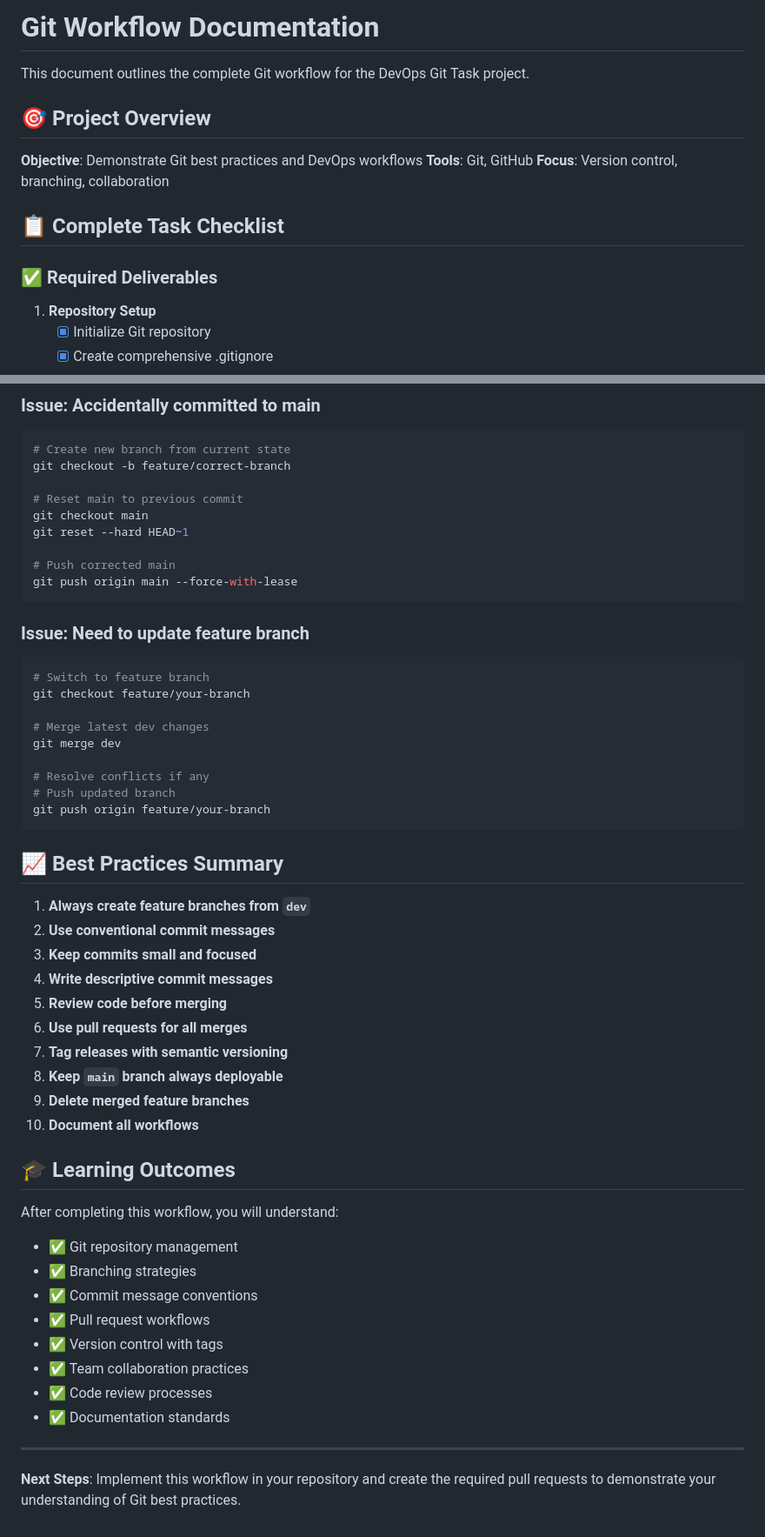
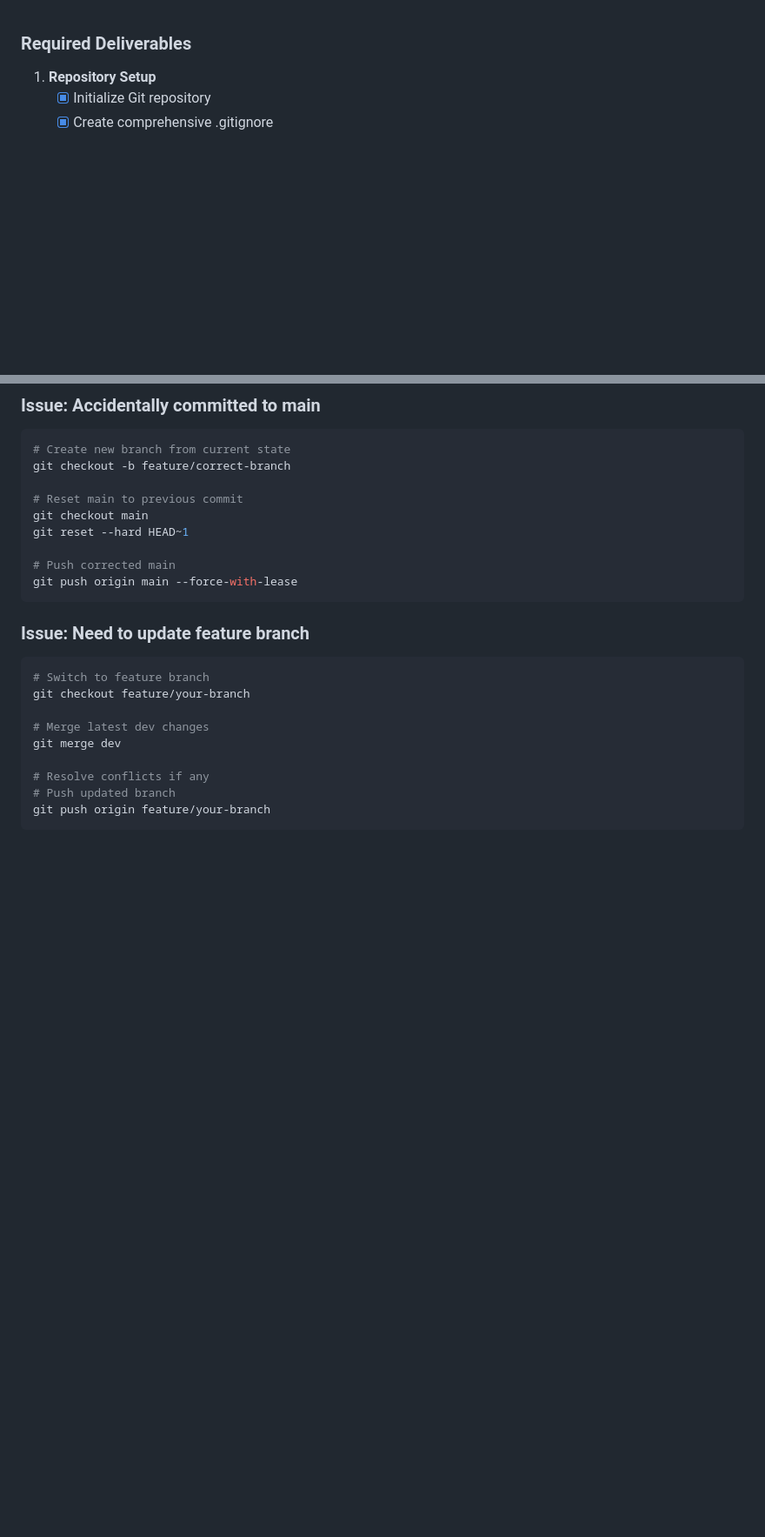
Before and after one commit to yallavinay/devops-task3, a Markdown page: GIT_WORKFLOW.md, 2 parts joined by grey strips. Shown at 87% size. Drawn GitHub-style; blank space fills up the shorter version.

````diff
--- a/GIT_WORKFLOW.md
+++ b/GIT_WORKFLOW.md
@@ -1,16 +1,6 @@
-# Git Workflow Documentation
 
-This document outlines the complete Git workflow for the DevOps Git Task project.
 
-## 🎯 Project Overview
-
-**Objective**: Demonstrate Git best practices and DevOps workflows
-**Tools**: Git, GitHub
-**Focus**: Version control, branching, collaboration
-
-## 📋 Complete Task Checklist
-
-### ✅ Required Deliverables
+###  Required Deliverables
 
 1. **Repository Setup**
    - [x] Initialize Git repository
@@ -275,33 +265,3 @@ git merge dev
 # Push updated branch
 git push origin feature/your-branch
 ```
-
-## 📈 Best Practices Summary
-
-1. **Always create feature branches from `dev`**
-2. **Use conventional commit messages**
-3. **Keep commits small and focused**
-4. **Write descriptive commit messages**
-5. **Review code before merging**
-6. **Use pull requests for all merges**
-7. **Tag releases with semantic versioning**
-8. **Keep `main` branch always deployable**
-9. **Delete merged feature branches**
-10. **Document all workflows**
-
-## 🎓 Learning Outcomes
-
-After completing this workflow, you will understand:
-
-- ✅ Git repository management
-- ✅ Branching strategies
-- ✅ Commit message conventions
-- ✅ Pull request workflows
-- ✅ Version control with tags
-- ✅ Team collaboration practices
-- ✅ Code review processes
-- ✅ Documentation standards
-
----
-
-**Next Steps**: Implement this workflow in your repository and create the required pull requests to demonstrate your understanding of Git best practices.
````
